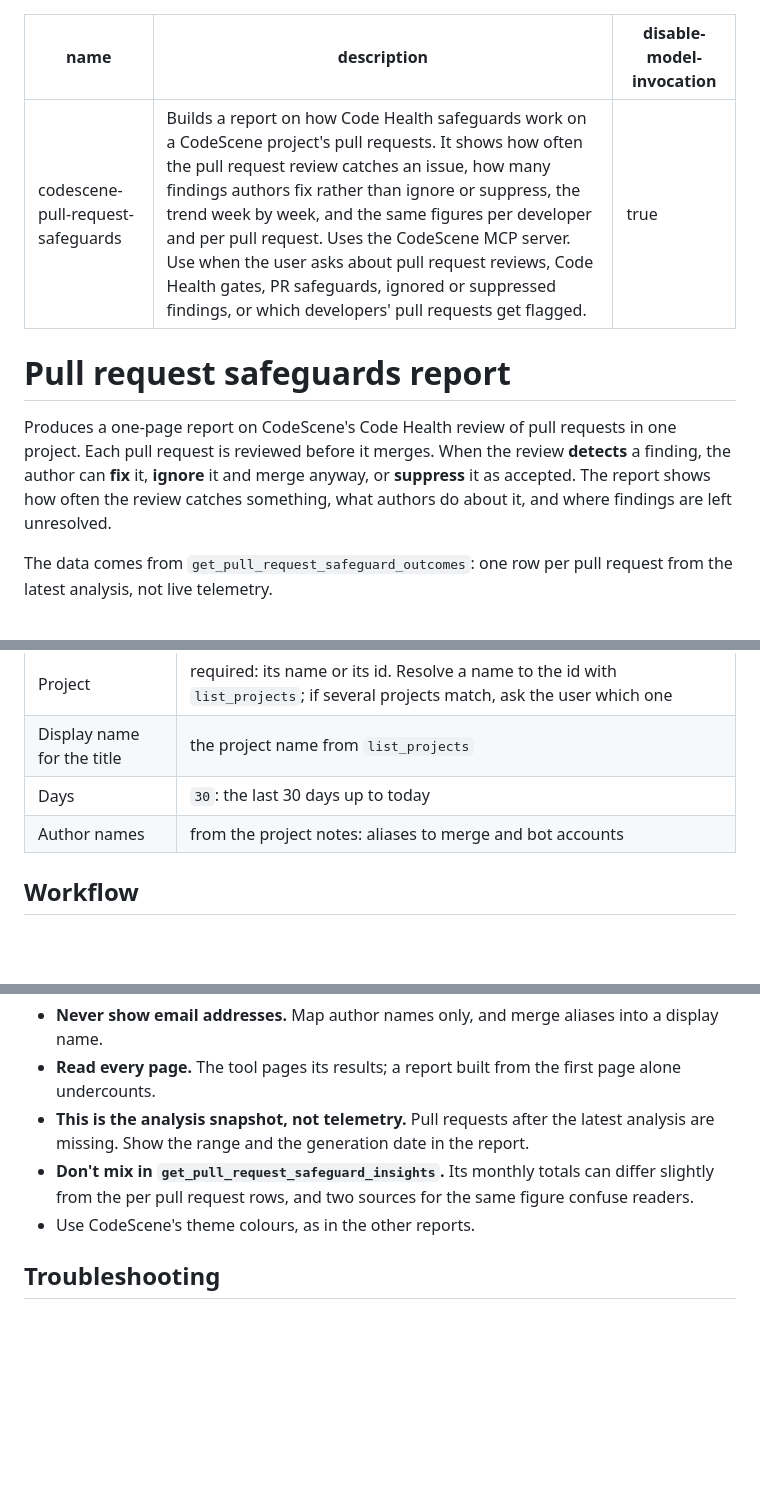
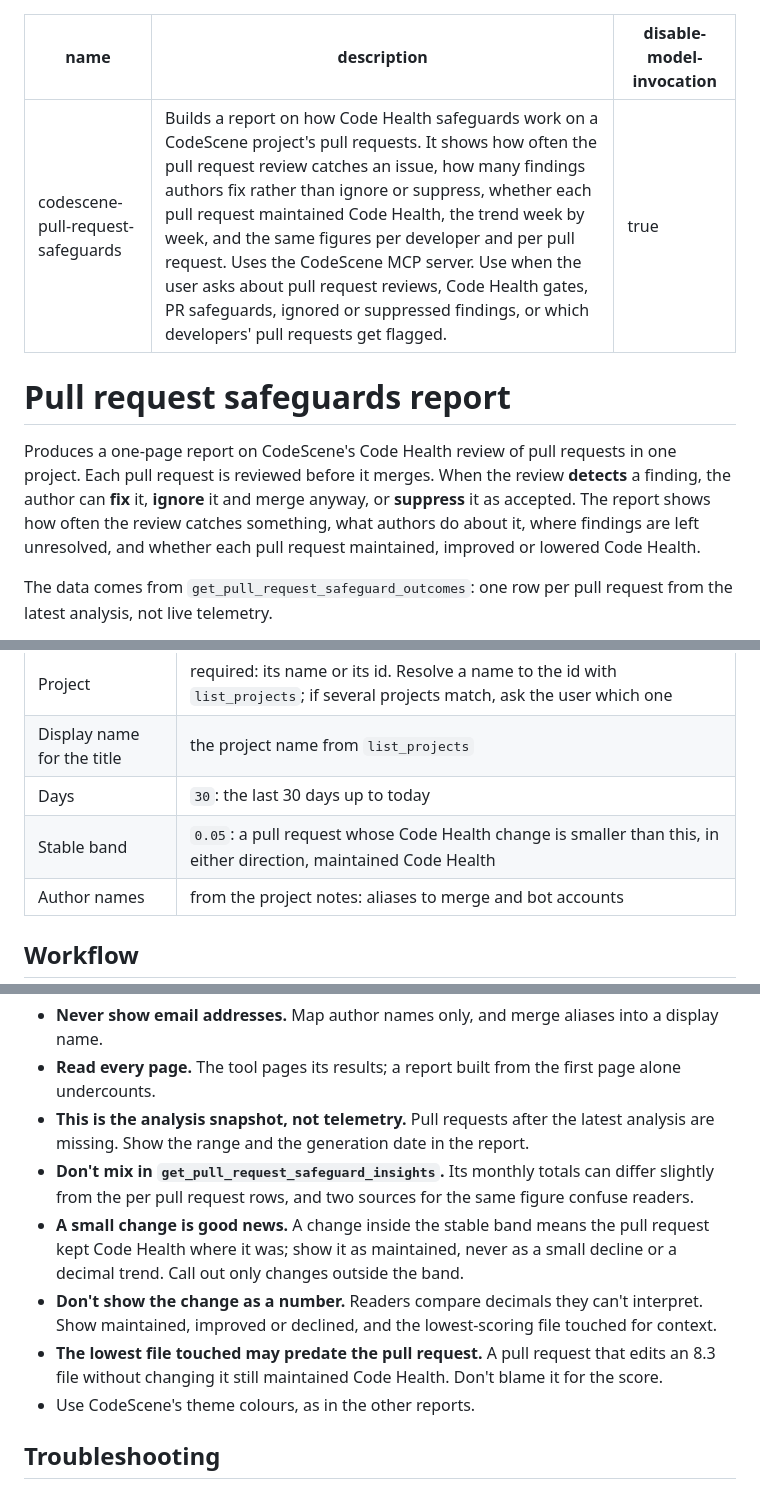
Before and after one commit to codescene-oss/codescene-intelligence-library, a Markdown page: skills/pull-request-safeguards/SKILL.md, 3 parts joined by grey strips. Drawn GitHub-style; blank space fills up the shorter version.

```diff
--- a/skills/pull-request-safeguards/SKILL.md
+++ b/skills/pull-request-safeguards/SKILL.md
@@ -1,12 +1,12 @@
 ---
 name: codescene-pull-request-safeguards
-description: Builds a report on how Code Health safeguards work on a CodeScene project's pull requests. It shows how often the pull request review catches an issue, how many findings authors fix rather than ignore or suppress, the trend week by week, and the same figures per developer and per pull request. Uses the CodeScene MCP server. Use when the user asks about pull request reviews, Code Health gates, PR safeguards, ignored or suppressed findings, or which developers' pull requests get flagged.
+description: Builds a report on how Code Health safeguards work on a CodeScene project's pull requests. It shows how often the pull request review catches an issue, how many findings authors fix rather than ignore or suppress, whether each pull request maintained Code Health, the trend week by week, and the same figures per developer and per pull request. Uses the CodeScene MCP server. Use when the user asks about pull request reviews, Code Health gates, PR safeguards, ignored or suppressed findings, or which developers' pull requests get flagged.
 disable-model-invocation: true
 ---
 
 # Pull request safeguards report
 
-Produces a one-page report on CodeScene's Code Health review of pull requests in one project. Each pull request is reviewed before it merges. When the review **detects** a finding, the author can **fix** it, **ignore** it and merge anyway, or **suppress** it as accepted. The report shows how often the review catches something, what authors do about it, and where findings are left unresolved.
+Produces a one-page report on CodeScene's Code Health review of pull requests in one project. Each pull request is reviewed before it merges. When the review **detects** a finding, the author can **fix** it, **ignore** it and merge anyway, or **suppress** it as accepted. The report shows how often the review catches something, what authors do about it, where findings are left unresolved, and whether each pull request maintained, improved or lowered Code Health.
 
 The data comes from `get_pull_request_safeguard_outcomes`: one row per pull request from the latest analysis, not live telemetry.
 
@@ -25,6 +25,7 @@ Collect these before starting. Use the project notes if they exist; otherwise as
 | Project | required: its name or its id. Resolve a name to the id with `list_projects`; if several projects match, ask the user which one |
 | Display name for the title | the project name from `list_projects` |
 | Days | `30`: the last 30 days up to today |
+| Stable band | `0.05`: a pull request whose Code Health change is smaller than this, in either direction, maintained Code Health |
 | Author names | from the project notes: aliases to merge and bot accounts |
 
 ## Workflow
@@ -75,6 +86,9 @@ Use `notes` for facts the reader needs, for example which author names were merg
 - **Read every page.** The tool pages its results; a report built from the first page alone undercounts.
 - **This is the analysis snapshot, not telemetry.** Pull requests after the latest analysis are missing. Show the range and the generation date in the report.
 - **Don't mix in `get_pull_request_safeguard_insights`.** Its monthly totals can differ slightly from the per pull request rows, and two sources for the same figure confuse readers.
+- **A small change is good news.** A change inside the stable band means the pull request kept Code Health where it was; show it as maintained, never as a small decline or a decimal trend. Call out only changes outside the band.
+- **Don't show the change as a number.** Readers compare decimals they can't interpret. Show maintained, improved or declined, and the lowest-scoring file touched for context.
+- **The lowest file touched may predate the pull request.** A pull request that edits an 8.3 file without changing it still maintained Code Health. Don't blame it for the score.
 - Use CodeScene's theme colours, as in the other reports.
 
 ## Troubleshooting
```
Also changed, not shown: other parts of skills/pull-request-safeguards/SKILL.md (+13 -3 lines), README.md (+7 -5 lines), docs/images/pull-request-safeguards.png, 6 other files.
